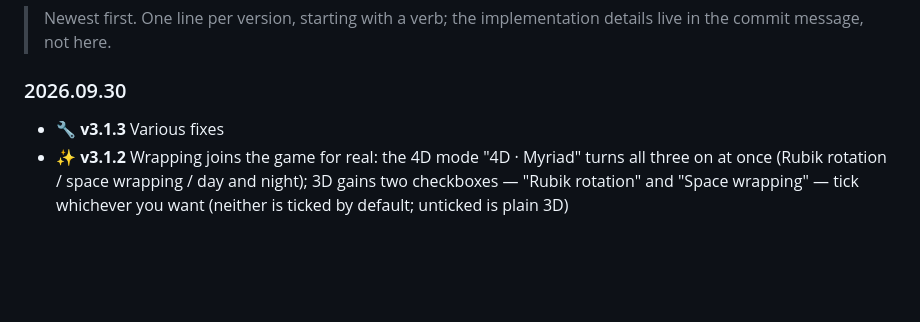
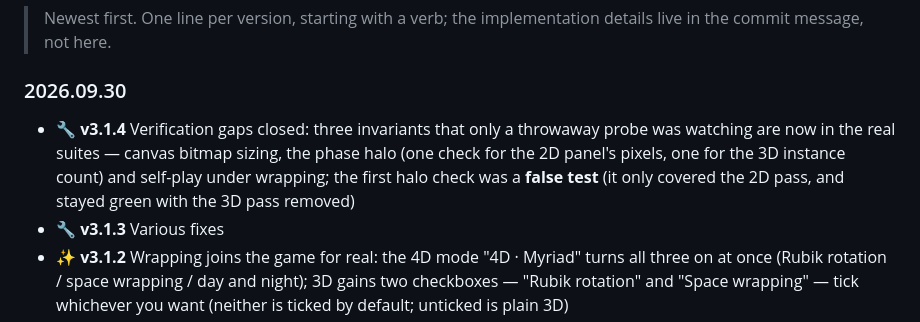
Before and after one commit to AWua-Dcm/gomoku-3d-4d, a Markdown page: README.en.md, the part around the change. Rendered like a GitHub page; blank space fills up the shorter version.

```diff
--- a/README.en.md
+++ b/README.en.md
@@ -264,6 +264,10 @@ is in [Web_Gomoku3D/README.md](Web_Gomoku3D/README.md) — in Chinese.
 
 ### 2026.09.30
 
+- 🔧 **v3.1.4** Verification gaps closed: three invariants that only a throwaway probe was watching
+  are now in the real suites — canvas bitmap sizing, the phase halo (one check for the 2D panel's
+  pixels, one for the 3D instance count) and self-play under wrapping; the first halo check was a
+  **false test** (it only covered the 2D pass, and stayed green with the 3D pass removed)
 - 🔧 **v3.1.3** Various fixes
 - ✨ **v3.1.2** Wrapping joins the game for real: the 4D mode "4D · Myriad" turns all three on at once
   (Rubik rotation / space wrapping / day and night); 3D gains two checkboxes — "Rubik rotation" and
```
Also changed, not shown: README.md (+3 -0 lines).
